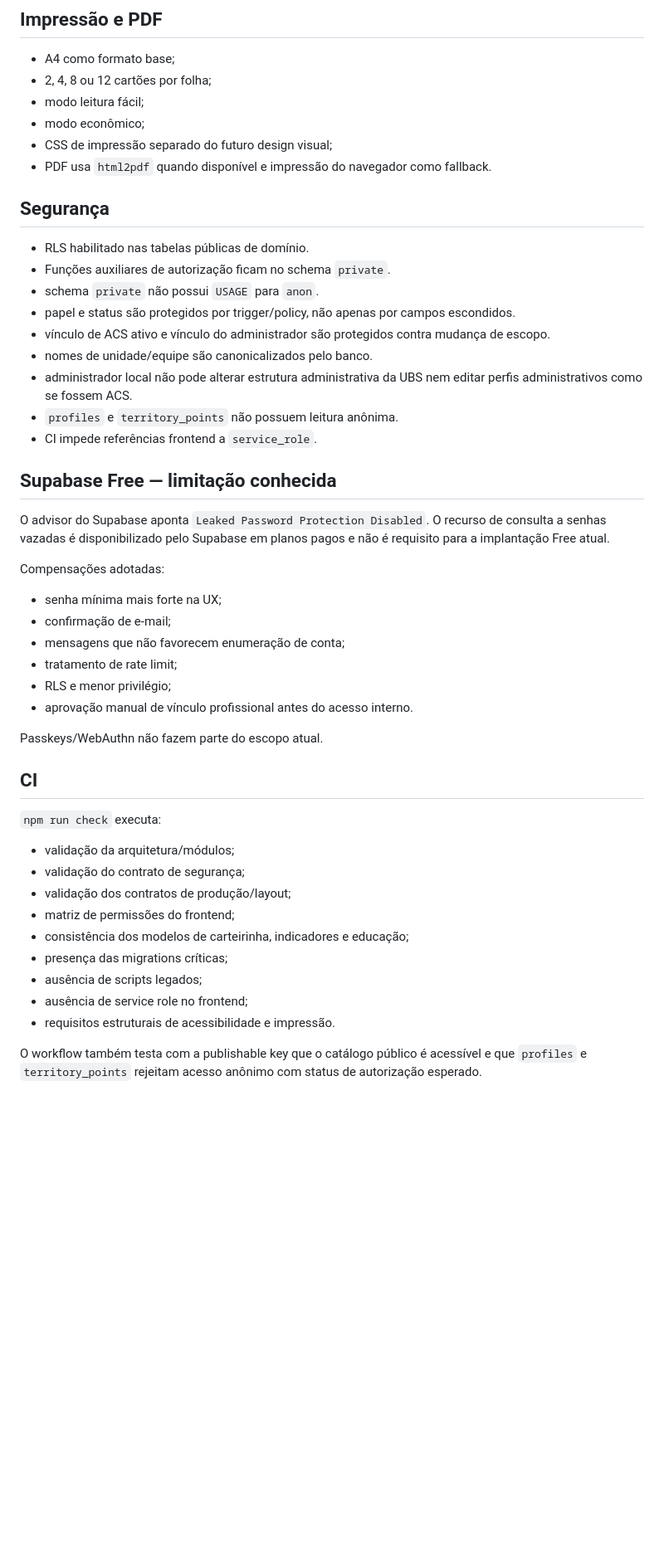
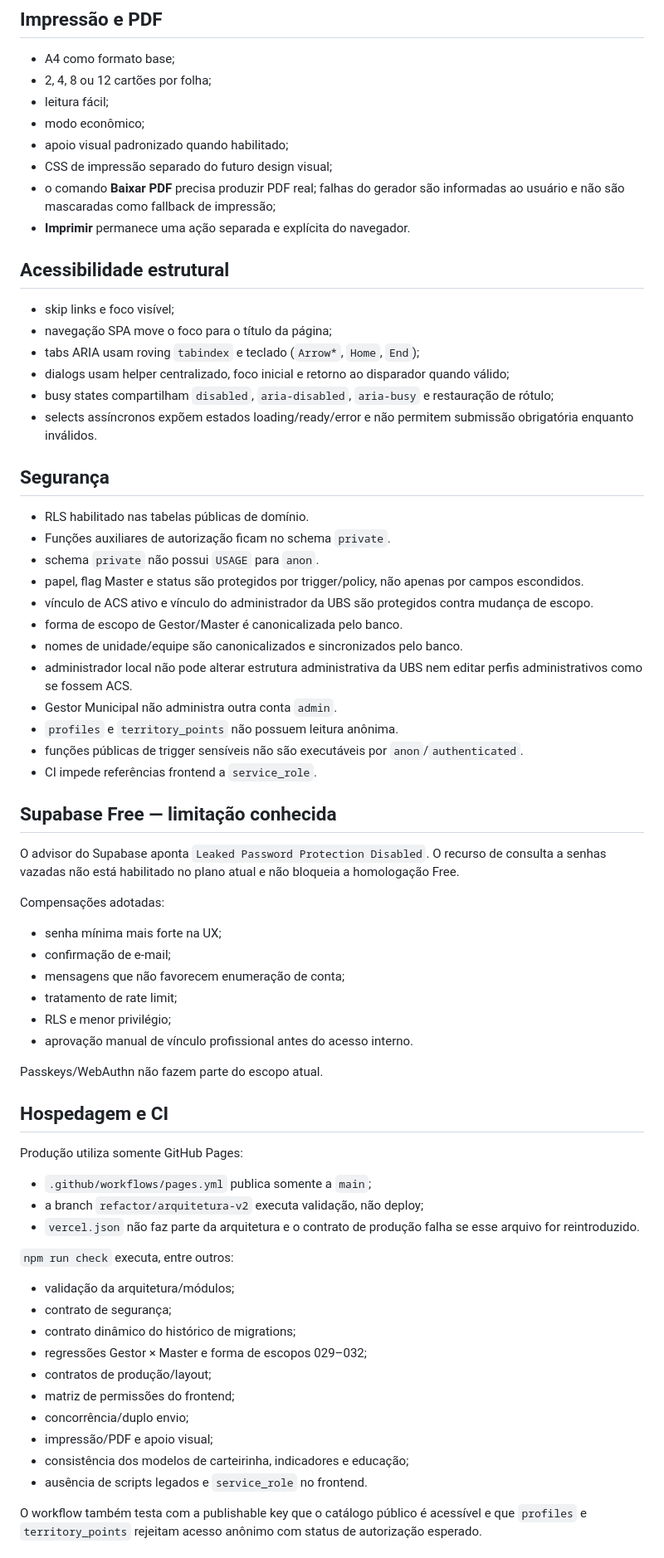
Before and after one commit to academiaarcana/territorio-vivo-carteirinhas, a Markdown page: docs/ARQUITETURA_V2.md, the part around one of its changes. Shown at 83% size. Rendered like a GitHub page; blank space fills up the shorter version.

Commit message:
Reconcilia arquitetura com Gestor Master PDF e CI atuais

```diff
--- a/docs/ARQUITETURA_V2.md
+++ b/docs/ARQUITETURA_V2.md
@@ -210,26 +237,40 @@ Ao recarregar/sair, esses dados são descartados, salvo futura decisão explíci
 
 - A4 como formato base;
 - 2, 4, 8 ou 12 cartões por folha;
-- modo leitura fácil;
+- leitura fácil;
 - modo econômico;
+- apoio visual padronizado quando habilitado;
 - CSS de impressão separado do futuro design visual;
-- PDF usa `html2pdf` quando disponível e impressão do navegador como fallback.
+- o comando **Baixar PDF** precisa produzir PDF real; falhas do gerador são informadas ao usuário e não são mascaradas como fallback de impressão;
+- **Imprimir** permanece uma ação separada e explícita do navegador.
+
+## Acessibilidade estrutural
+
+- skip links e foco visível;
+- navegação SPA move o foco para o título da página;
+- tabs ARIA usam roving `tabindex` e teclado (`Arrow*`, `Home`, `End`);
+- dialogs usam helper centralizado, foco inicial e retorno ao disparador quando válido;
+- busy states compartilham `disabled`, `aria-disabled`, `aria-busy` e restauração de rótulo;
+- selects assíncronos expõem estados loading/ready/error e não permitem submissão obrigatória enquanto inválidos.
 
 ## Segurança
 
 - RLS habilitado nas tabelas públicas de domínio.
 - Funções auxiliares de autorização ficam no schema `private`.
 - schema `private` não possui `USAGE` para `anon`.
-- papel e status são protegidos por trigger/policy, não apenas por campos escondidos.
-- vínculo de ACS ativo e vínculo do administrador são protegidos contra mudança de escopo.
-- nomes de unidade/equipe são canonicalizados pelo banco.
+- papel, flag Master e status são protegidos por trigger/policy, não apenas por campos escondidos.
+- vínculo de ACS ativo e vínculo do administrador da UBS são protegidos contra mudança de escopo.
+- forma de escopo de Gestor/Master é canonicalizada pelo banco.
+- nomes de unidade/equipe são canonicalizados e sincronizados pelo banco.
 - administrador local não pode alterar estrutura administrativa da UBS nem editar perfis administrativos como se fossem ACS.
+- Gestor Municipal não administra outra conta `admin`.
 - `profiles` e `territory_points` não possuem leitura anônima.
+- funções públicas de trigger sensíveis não são executáveis por `anon`/`authenticated`.
 - CI impede referências frontend a `service_role`.
 
 ## Supabase Free — limitação conhecida
 
-O advisor do Supabase aponta `Leaked Password Protection Disabled`. O recurso de consulta a senhas vazadas é disponibilizado pelo Supabase em planos pagos e não é requisito para a implantação Free atual.
+O advisor do Supabase aponta `Leaked Password Protection Disabled`. O recurso de consulta a senhas vazadas não está habilitado no plano atual e não bloqueia a homologação Free.
 
 Compensações adotadas:
 
@@ -242,18 +283,25 @@ Compensações adotadas:
 
 Passkeys/WebAuthn não fazem parte do escopo atual.
 
-## CI
+## Hospedagem e CI
 
-`npm run check` executa:
+Produção utiliza somente GitHub Pages:
+
+- `.github/workflows/pages.yml` publica somente a `main`;
+- a branch `refactor/arquitetura-v2` executa validação, não deploy;
+- `vercel.json` não faz parte da arquitetura e o contrato de produção falha se esse arquivo for reintroduzido.
+
+`npm run check` executa, entre outros:
 
 - validação da arquitetura/módulos;
-- validação do contrato de segurança;
-- validação dos contratos de produção/layout;
+- contrato de segurança;
+- contrato dinâmico do histórico de migrations;
+- regressões Gestor × Master e forma de escopos 029–032;
+- contratos de produção/layout;
 - matriz de permissões do frontend;
+- concorrência/duplo envio;
+- impressão/PDF e apoio visual;
 - consistência dos modelos de carteirinha, indicadores e educação;
-- presença das migrations críticas;
-- ausência de scripts legados;
-- ausência de service role no frontend;
-- requisitos estruturais de acessibilidade e impressão.
+- ausência de scripts legados e `service_role` no frontend.
 
 O workflow também testa com a publishable key que o catálogo público é acessível e que `profiles` e `territory_points` rejeitam acesso anônimo com status de autorização esperado.
```
Also changed, not shown: other parts of docs/ARQUITETURA_V2.md (+69 -35 lines).
